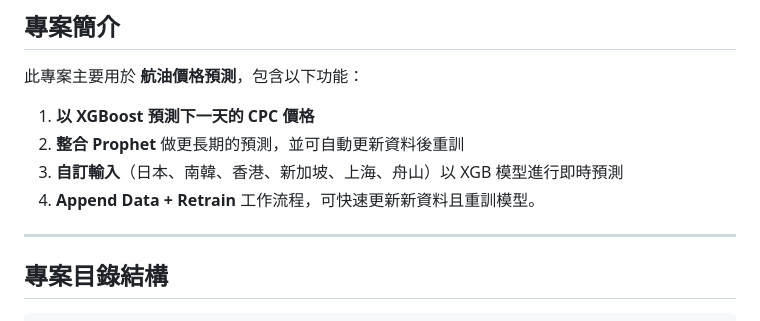
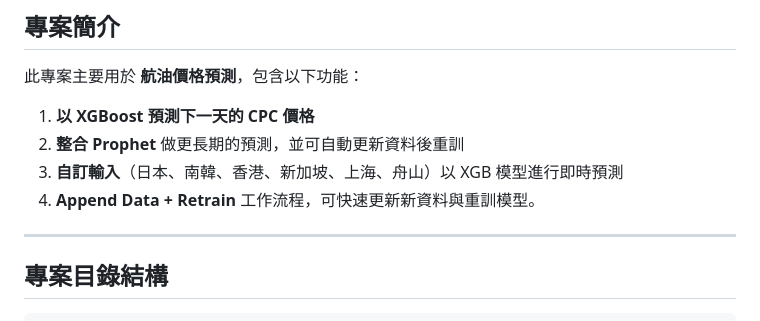
Before and after one commit to cpchsh/aviation_predictionweb, a Markdown page: README.md, the part around the change. Rendered like a GitHub page.

```diff
--- a/README.md
+++ b/README.md
@@ -7,7 +7,7 @@
 1. **以 XGBoost 預測下一天的 CPC 價格**
 2. **整合 Prophet** 做更長期的預測，並可自動更新資料後重訓
 3. **自訂輸入**（日本、南韓、香港、新加坡、上海、舟山）以 XGB 模型進行即時預測
-4. **Append Data + Retrain** 工作流程，可快速更新新資料且重訓模型。
+4. **Append Data + Retrain** 工作流程，可快速更新新資料與重訓模型。
 
 ---
 
```
